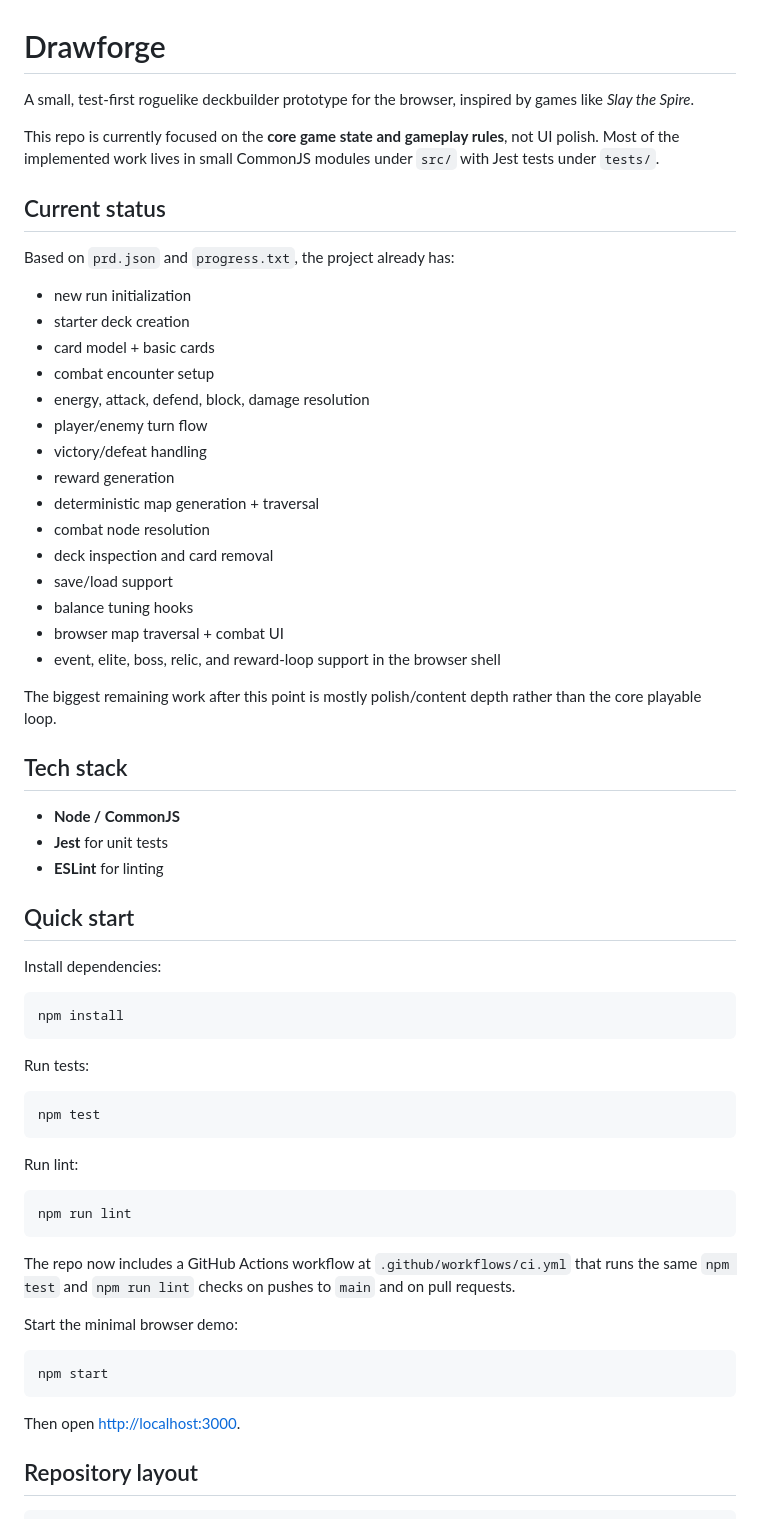
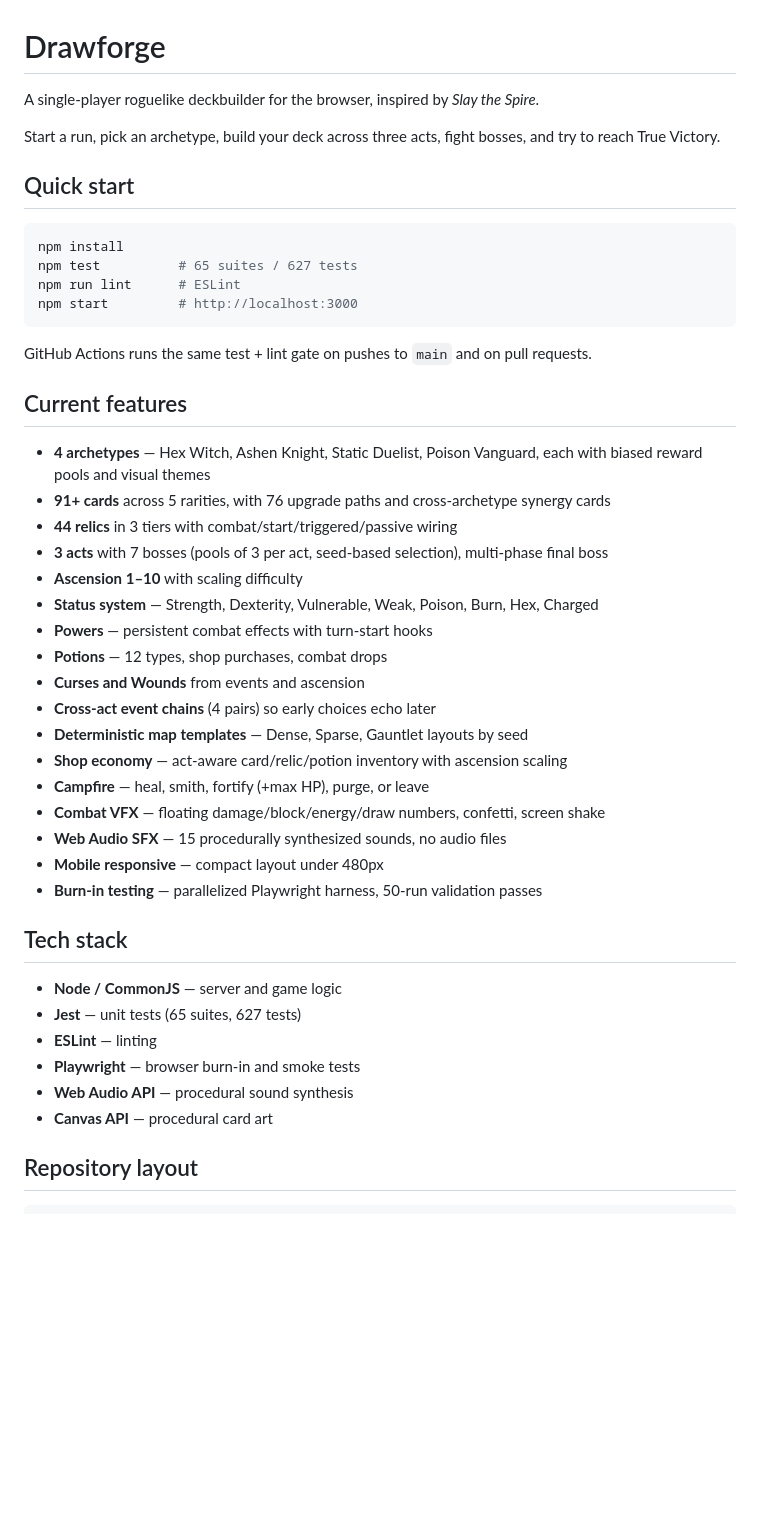
Before and after one commit to hsuhanooi/drawforge, a Markdown page: README.md, the part around one of its changes. Rendered like a GitHub page; blank space fills up the shorter version.

Commit message:
Refresh README to match current project state (4 archetypes, 91+ cards, 44 relics, 3 acts, 627 tests)

````diff
--- a/README.md
+++ b/README.md
@@ -1,66 +1,48 @@
 # Drawforge
 
-A small, test-first roguelike deckbuilder prototype for the browser, inspired by games like *Slay the Spire*.
+A single-player roguelike deckbuilder for the browser, inspired by *Slay the Spire*.
 
-This repo is currently focused on the **core game state and gameplay rules**, not UI polish. Most of the implemented work lives in small CommonJS modules under `src/` with Jest tests under `tests/`.
+Start a run, pick an archetype, build your deck across three acts, fight bosses, and try to reach True Victory.
 
-## Current status
+## Quick start
 
-Based on `prd.json` and `progress.txt`, the project already has:
+```bash
+npm install
+npm test          # 65 suites / 627 tests
+npm run lint      # ESLint
+npm start         # http://localhost:3000
+```
 
-- new run initialization
-- starter deck creation
-- card model + basic cards
-- combat encounter setup
-- energy, attack, defend, block, damage resolution
-- player/enemy turn flow
-- victory/defeat handling
-- reward generation
-- deterministic map generation + traversal
-- combat node resolution
-- deck inspection and card removal
-- save/load support
-- balance tuning hooks
-- browser map traversal + combat UI
-- event, elite, boss, relic, and reward-loop support in the browser shell
+GitHub Actions runs the same test + lint gate on pushes to `main` and on pull requests.
 
-The biggest remaining work after this point is mostly polish/content depth rather than the core playable loop.
+## Current features
+
+- **4 archetypes** — Hex Witch, Ashen Knight, Static Duelist, Poison Vanguard, each with biased reward pools and visual themes
+- **91+ cards** across 5 rarities, with 76 upgrade paths and cross-archetype synergy cards
+- **44 relics** in 3 tiers with combat/start/triggered/passive wiring
+- **3 acts** with 7 bosses (pools of 3 per act, seed-based selection), multi-phase final boss
+- **Ascension 1–10** with scaling difficulty
+- **Status system** — Strength, Dexterity, Vulnerable, Weak, Poison, Burn, Hex, Charged
+- **Powers** — persistent combat effects with turn-start hooks
+- **Potions** — 12 types, shop purchases, combat drops
+- **Curses and Wounds** from events and ascension
+- **Cross-act event chains** (4 pairs) so early choices echo later
+- **Deterministic map templates** — Dense, Sparse, Gauntlet layouts by seed
+- **Shop economy** — act-aware card/relic/potion inventory with ascension scaling
+- **Campfire** — heal, smith, fortify (+max HP), purge, or leave
+- **Combat VFX** — floating damage/block/energy/draw numbers, confetti, screen shake
+- **Web Audio SFX** — 15 procedurally synthesized sounds, no audio files
+- **Mobile responsive** — compact layout under 480px
+- **Burn-in testing** — parallelized Playwright harness, 50-run validation passes
 
 ## Tech stack
 
-- **Node / CommonJS**
-- **Jest** for unit tests
-- **ESLint** for linting
-
-## Quick start
-
-Install dependencies:
-
-```bash
-npm install
-```
-
-Run tests:
-
-```bash
-npm test
-```
-
-Run lint:
-
-```bash
-npm run lint
-```
-
-The repo now includes a GitHub Actions workflow at `.github/workflows/ci.yml` that runs the same `npm test` and `npm run lint` checks on pushes to `main` and on pull requests.
-
-Start the minimal browser demo:
-
-```bash
-npm start
-```
-
-Then open <http://localhost:3000>.
+- **Node / CommonJS** — server and game logic
+- **Jest** — unit tests (65 suites, 627 tests)
+- **ESLint** — linting
+- **Playwright** — browser burn-in and smoke tests
+- **Web Audio API** — procedural sound synthesis
+- **Canvas API** — procedural card art
 
 ## Repository layout
 
````
Also changed, not shown: other parts of README.md (+64 -158 lines).
